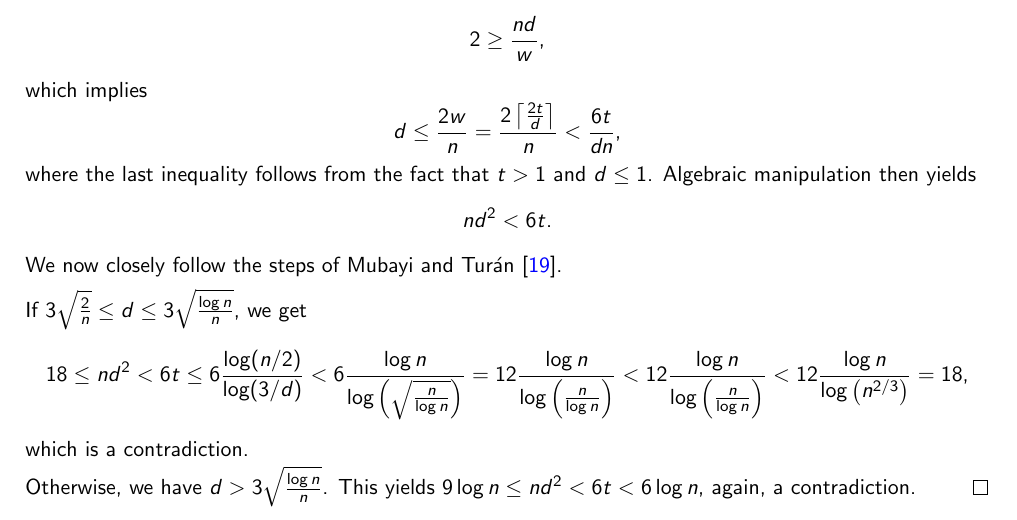
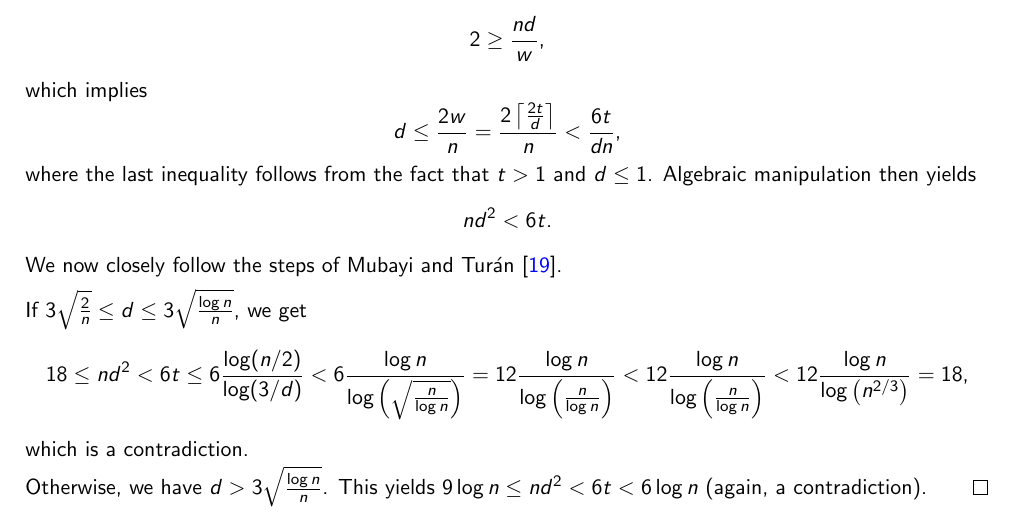
Before and after one commit to ferranEspuna/TFM, a LaTeX thesis (src/thesis.tex, which reads src/sections/algorithm.tex): part of page 33 of 42, cut so that both start at the same text. Compiled offline with pdfLaTeX.

Commit message:
rephrase

```diff
--- a/src/sections/algorithm.tex
+++ b/src/sections/algorithm.tex
@@ -348,8 +348,8 @@ More precisely, we have the following.
         which is a contradiction.
 
         Otherwise, we have $d > 3 \sqrt{\frac{\log n}{n}}$.
-        This yields $9 \log n \leq nd^2 < 6t < 6 \log n$,
-        again, a contradiction.
+        This yields $9 \log n \leq nd^2 < 6t < 6 \log n$
+        (again, a contradiction).
     \end{proof}
 \end{lemma}
 
```
Also changed, not shown: out/thesis.pdf.
